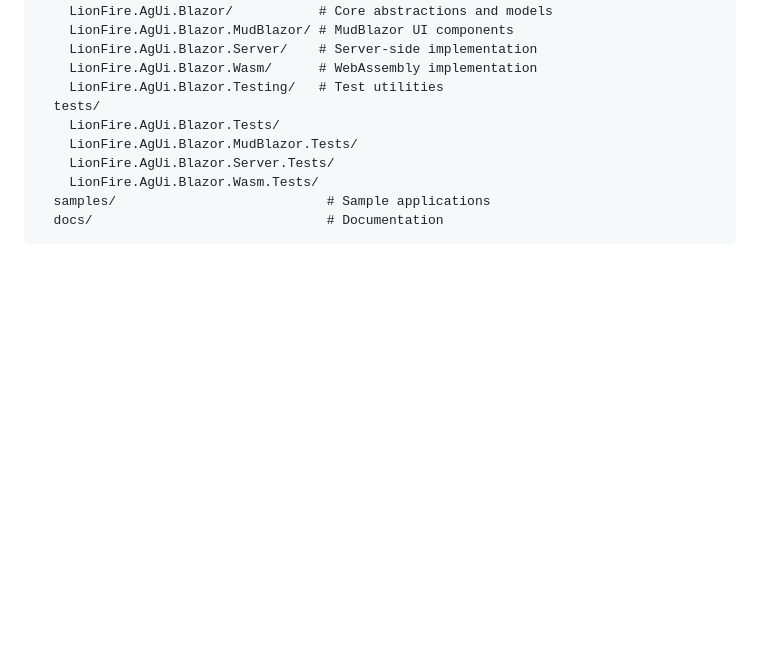
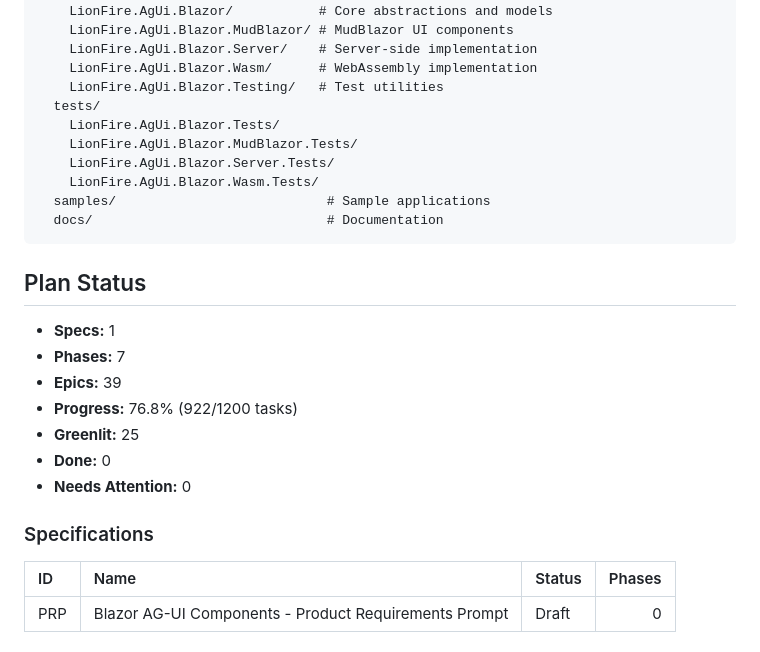
Before and after one commit to lionfire/ag-ui-blazor, a Markdown page: README.md, the part around one of its changes. GitHub-like rendering; blank space fills up the shorter version.

Commit message:
add plan status

````diff
--- a/README.md
+++ b/README.md
@@ -117,3 +117,22 @@ ag-ui-blazor/
   docs/                              # Documentation
 ```
 
+<!-- START: axi-plan status -->
+## Plan Status
+
+- **Specs:** 1
+- **Phases:** 7
+- **Epics:** 39
+- **Progress:** 76.8% (922/1200 tasks)
+- **Greenlit:** 25
+- **Done:** 0
+- **Needs Attention:** 0
+
+
+### Specifications
+
+| ID | Name | Status | Phases |
+|:---|:-----|:-------|-------:|
+| PRP | Blazor AG-UI Components - Product Requirements Prompt | Draft | 0 |
+
+
````
Also changed, not shown: other parts of README.md (+58 -0 lines).
